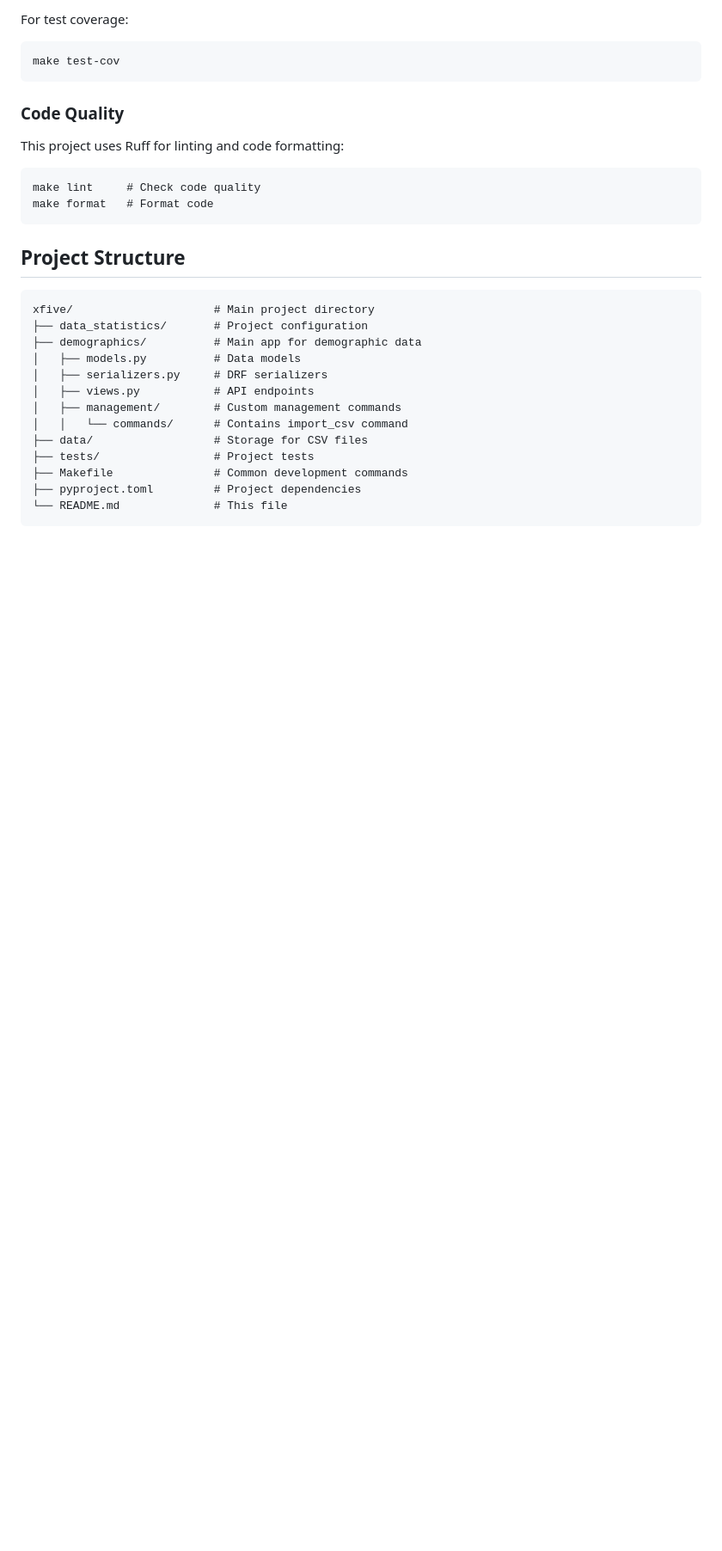
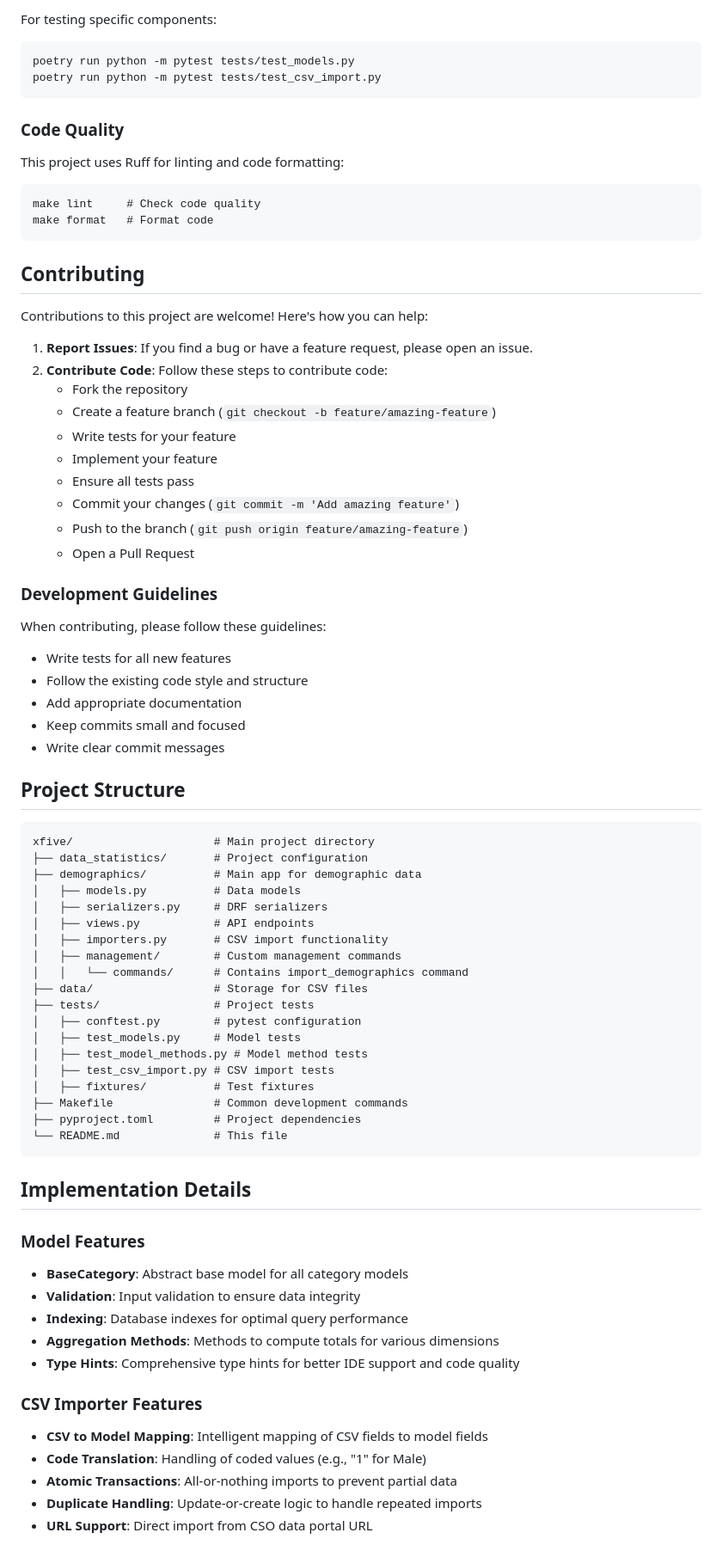
Before and after one commit to bitgeese/xfive-statistics-api, a Markdown page: README.md, the part around one of its changes. Shown at 86% size. Drawn GitHub-style; blank space fills up the shorter version.

````diff
--- a/README.md
+++ b/README.md
@@ -134,9 +218,10 @@ make test
 ```
 
-For test coverage:
+For testing specific components:
 
 ```
-make test-cov
+poetry run python -m pytest tests/test_models.py
+poetry run python -m pytest tests/test_csv_import.py
 ```
 
 ### Code Quality
@@ -148,6 +233,31 @@ make lint     # Check code quality
 make format   # Format code
 ```
 
+## Contributing
+
+Contributions to this project are welcome! Here's how you can help:
+
+1. **Report Issues**: If you find a bug or have a feature request, please open an issue.
+2. **Contribute Code**: Follow these steps to contribute code:
+   - Fork the repository
+   - Create a feature branch (`git checkout -b feature/amazing-feature`)
+   - Write tests for your feature
+   - Implement your feature
+   - Ensure all tests pass
+   - Commit your changes (`git commit -m 'Add amazing feature'`)
+   - Push to the branch (`git push origin feature/amazing-feature`)
+   - Open a Pull Request
+
+### Development Guidelines
+
+When contributing, please follow these guidelines:
+
+- Write tests for all new features
+- Follow the existing code style and structure
+- Add appropriate documentation
+- Keep commits small and focused
+- Write clear commit messages
+
 ## Project Structure
 
 ```
@@ -157,11 +267,36 @@ xfive/                     # Main project directory
 │   ├── models.py          # Data models
 │   ├── serializers.py     # DRF serializers
 │   ├── views.py           # API endpoints
+│   ├── importers.py       # CSV import functionality
 │   ├── management/        # Custom management commands
-│   │   └── commands/      # Contains import_csv command
+│   │   └── commands/      # Contains import_demographics command
 ├── data/                  # Storage for CSV files
 ├── tests/                 # Project tests
+│   ├── conftest.py        # pytest configuration
+│   ├── test_models.py     # Model tests
+│   ├── test_model_methods.py # Model method tests
+│   ├── test_csv_import.py # CSV import tests
+│   ├── fixtures/          # Test fixtures
 ├── Makefile               # Common development commands
 ├── pyproject.toml         # Project dependencies
 └── README.md              # This file
 ```
+
+## Implementation Details
+
+### Model Features
+
+- **BaseCategory**: Abstract base model for all category models
+- **Validation**: Input validation to ensure data integrity
+- **Indexing**: Database indexes for optimal query performance
+- **Aggregation Methods**: Methods to compute totals for various dimensions
+- **Type Hints**: Comprehensive type hints for better IDE support and code quality
+
+### CSV Importer Features
+
+- **CSV to Model Mapping**: Intelligent mapping of CSV fields to model fields
+- **Code Translation**: Handling of coded values (e.g., "1" for Male)
+- **Atomic Transactions**: All-or-nothing imports to prevent partial data
+- **Duplicate Handling**: Update-or-create logic to handle repeated imports
+- **URL Support**: Direct import from CSO data portal URL
+
````
Also changed, not shown: other parts of README.md (+132 -33 lines).
